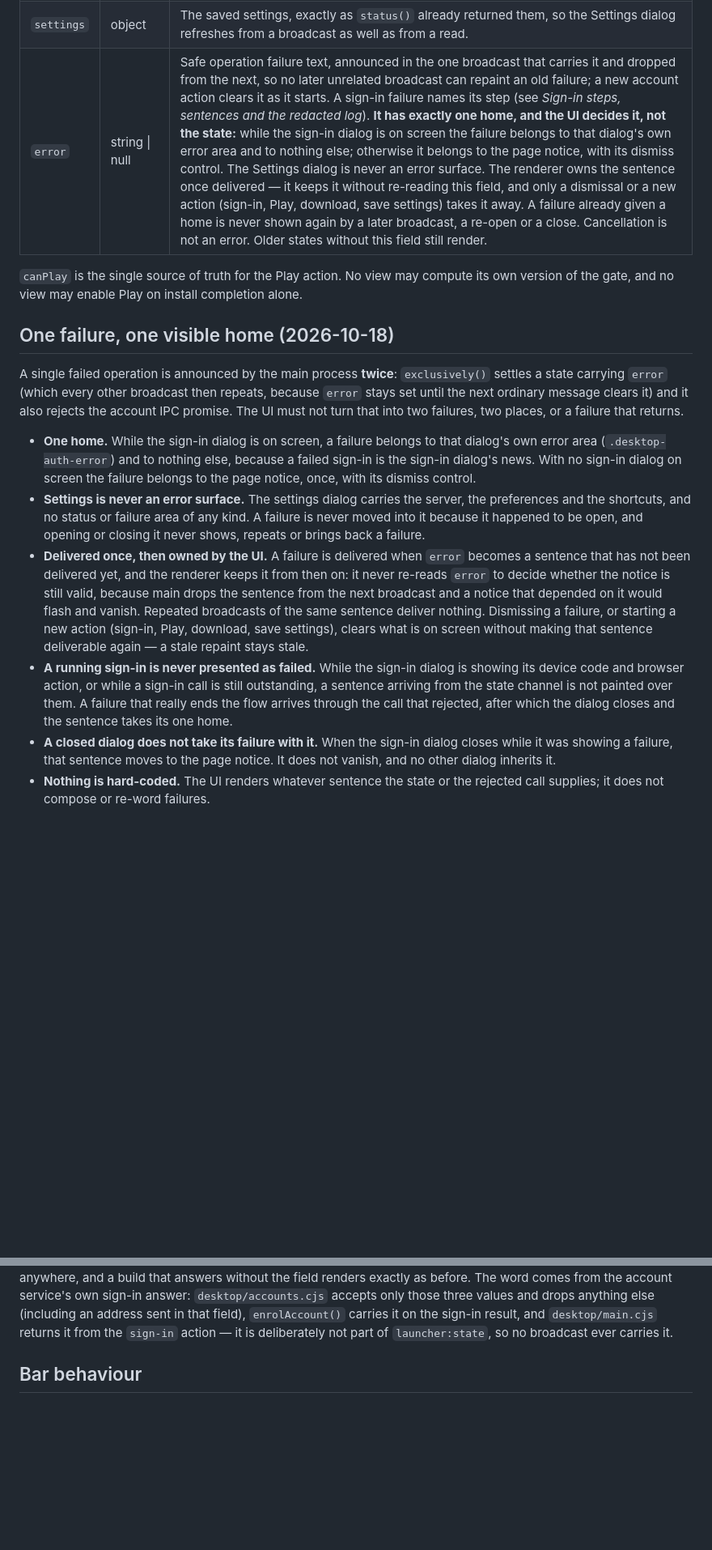
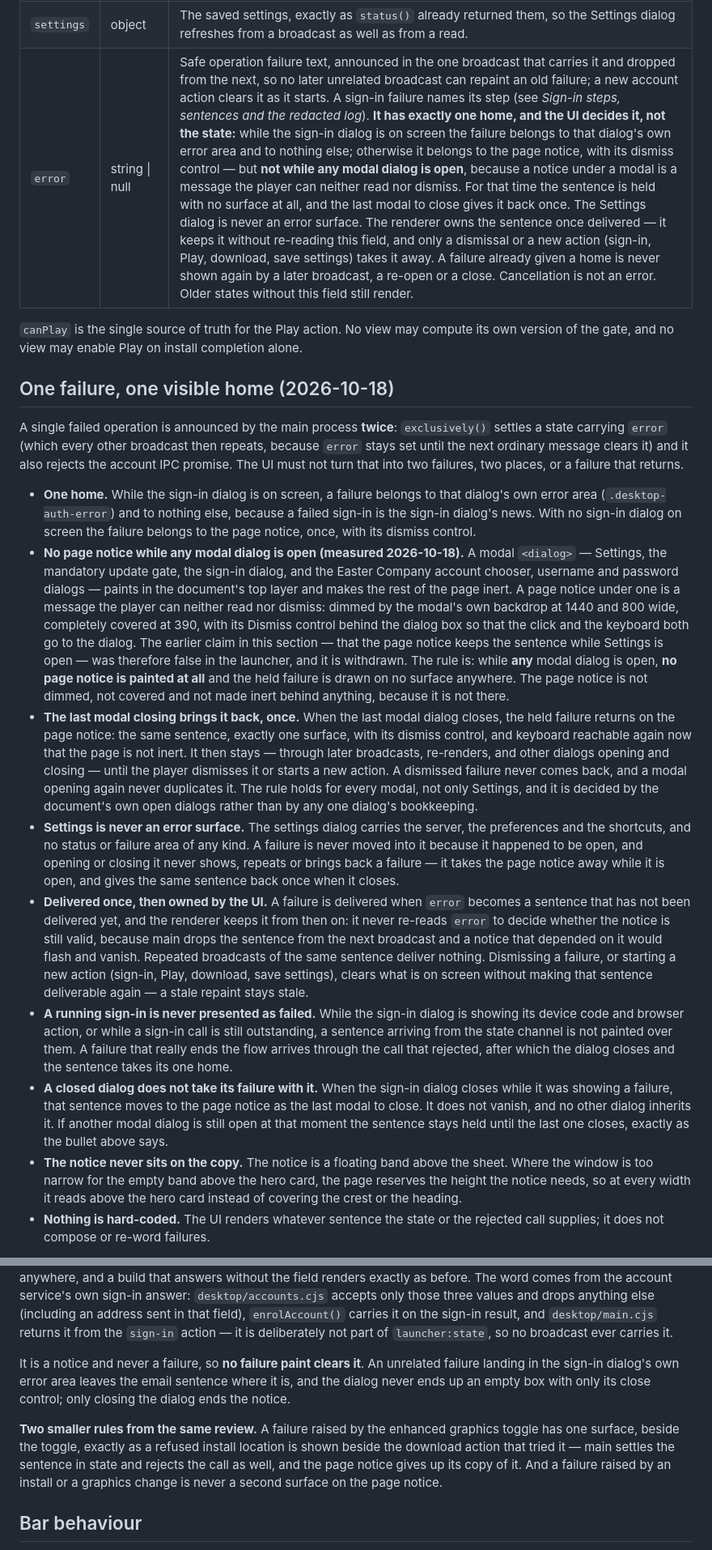
Before and after one commit to Easter-Co-SMP/easter-co-smp.github.io, a Markdown page: doc/launcher-states.md, 2 parts joined by grey strips. Shown at 81% size. Drawn GitHub-style; blank space fills up the shorter version.

Commit message:
Say what the launcher actually does with a failure while a modal is open
The contract claimed the page notice owns the sentence while Settings is
open. Measured on 5b9c260 it does not: the notice is dimmed by the modal's
backdrop at 1440 and 800, completely covered at 390, and its Dismiss
control is behind the dialog box, so neither a click nor the keyboard can
reach it because a modal dialog makes the rest of the page inert.

Document the decided rule instead: while any modal dialog is open no page
notice is painted at all, the last one to close gives the same sentence
back once, with its dismiss control and keyboard reachable, and it stays
until dismissed or a new action starts. A dismissed failure never returns.
Also state that the email notice is not a failure and no failure paint can
blank it, and that the notice takes the room it needs rather than covering
the hero card at a narrow width.

```diff
--- a/doc/launcher-states.md
+++ b/doc/launcher-states.md
@@ -43,7 +43,7 @@ meaning. These are added or extended:
 | `canPlay` | boolean | Exactly `install.installed && profile !== null` |
 | `bar` | object | `{visible}`: progress/action dock availability. The renderer omits an idle dock on Home because Home already provides the action; utility pages retain it. The minimised preference stays renderer-local. |
 | `settings` | object | The saved settings, exactly as `status()` already returned them, so the Settings dialog refreshes from a broadcast as well as from a read. |
-| `error` | string \| null | Safe operation failure text, announced in the one broadcast that carries it and dropped from the next, so no later unrelated broadcast can repaint an old failure; a new account action clears it as it starts. A sign-in failure names its step (see *Sign-in steps, sentences and the redacted log*). **It has exactly one home, and the UI decides it, not the state:** while the sign-in dialog is on screen the failure belongs to that dialog's own error area and to nothing else; otherwise it belongs to the page notice, with its dismiss control. The Settings dialog is never an error surface. The renderer owns the sentence once delivered — it keeps it without re-reading this field, and only a dismissal or a new action (sign-in, Play, download, save settings) takes it away. A failure already given a home is never shown again by a later broadcast, a re-open or a close. Cancellation is not an error. Older states without this field still render. |
+| `error` | string \| null | Safe operation failure text, announced in the one broadcast that carries it and dropped from the next, so no later unrelated broadcast can repaint an old failure; a new account action clears it as it starts. A sign-in failure names its step (see *Sign-in steps, sentences and the redacted log*). **It has exactly one home, and the UI decides it, not the state:** while the sign-in dialog is on screen the failure belongs to that dialog's own error area and to nothing else; otherwise it belongs to the page notice, with its dismiss control — but **not while any modal dialog is open**, because a notice under a modal is a message the player can neither read nor dismiss. For that time the sentence is held with no surface at all, and the last modal to close gives it back once. The Settings dialog is never an error surface. The renderer owns the sentence once delivered — it keeps it without re-reading this field, and only a dismissal or a new action (sign-in, Play, download, save settings) takes it away. A failure already given a home is never shown again by a later broadcast, a re-open or a close. Cancellation is not an error. Older states without this field still render. |
 
 `canPlay` is the single source of truth for the Play action. No view may compute
 its own version of the gate, and no view may enable Play on install completion
@@ -61,10 +61,31 @@ failure that returns.
   dialog's own error area (`.desktop-auth-error`) and to nothing else, because a
   failed sign-in is the sign-in dialog's news. With no sign-in dialog on screen the
   failure belongs to the page notice, once, with its dismiss control.
+- **No page notice while any modal dialog is open (measured 2026-10-18).** A modal
+  `<dialog>` — Settings, the mandatory update gate, the sign-in dialog, and the
+  Easter Company account chooser, username and password dialogs — paints in the
+  document's top layer and makes the rest of the page inert. A page notice under one
+  is a message the player can neither read nor dismiss: dimmed by the modal's own
+  backdrop at 1440 and 800 wide, completely covered at 390, with its Dismiss control
+  behind the dialog box so that the click and the keyboard both go to the dialog. The
+  earlier claim in this section — that the page notice keeps the sentence while
+  Settings is open — was therefore false in the launcher, and it is withdrawn. The
+  rule is: while **any** modal dialog is open, **no page notice is painted at all**
+  and the held failure is drawn on no surface anywhere. The page notice is not dimmed,
+  not covered and not made inert behind anything, because it is not there.
+- **The last modal closing brings it back, once.** When the last modal dialog closes,
+  the held failure returns on the page notice: the same sentence, exactly one surface,
+  with its dismiss control, and keyboard reachable again now that the page is not
+  inert. It then stays — through later broadcasts, re-renders, and other dialogs
+  opening and closing — until the player dismisses it or starts a new action. A
+  dismissed failure never comes back, and a modal opening again never duplicates it.
+  The rule holds for every modal, not only Settings, and it is decided by the
+  document's own open dialogs rather than by any one dialog's bookkeeping.
 - **Settings is never an error surface.** The settings dialog carries the server,
   the preferences and the shortcuts, and no status or failure area of any kind. A
   failure is never moved into it because it happened to be open, and opening or
-  closing it never shows, repeats or brings back a failure.
+  closing it never shows, repeats or brings back a failure — it takes the page notice
+  away while it is open, and gives the same sentence back once when it closes.
 - **Delivered once, then owned by the UI.** A failure is delivered when `error`
   becomes a sentence that has not been delivered yet, and the renderer keeps it from
   then on: it never re-reads `error` to decide whether the notice is still valid,
@@ -79,8 +100,14 @@ failure that returns.
   A failure that really ends the flow arrives through the call that rejected, after
   which the dialog closes and the sentence takes its one home.
 - **A closed dialog does not take its failure with it.** When the sign-in dialog
-  closes while it was showing a failure, that sentence moves to the page notice. It
-  does not vanish, and no other dialog inherits it.
+  closes while it was showing a failure, that sentence moves to the page notice as the
+  last modal to close. It does not vanish, and no other dialog inherits it. If another
+  modal dialog is still open at that moment the sentence stays held until the last one
+  closes, exactly as the bullet above says.
+- **The notice never sits on the copy.** The notice is a floating band above the sheet.
+  Where the window is too narrow for the empty band above the hero card, the page
+  reserves the height the notice needs, so at every width it reads above the hero card
+  instead of covering the crest or the heading.
 - **Nothing is hard-coded.** The UI renders whatever sentence the state or the
   rejected call supplies; it does not compose or re-word failures.
 
@@ -95,6 +122,17 @@ sign-in answer: `desktop/accounts.cjs` accepts only those three values and drops
 anything else (including an address sent in that field), `enrolAccount()` carries it
 on the sign-in result, and `desktop/main.cjs` returns it from the `sign-in` action —
 it is deliberately not part of `launcher:state`, so no broadcast ever carries it.
+
+It is a notice and never a failure, so **no failure paint clears it**. An unrelated
+failure landing in the sign-in dialog's own error area leaves the email sentence where
+it is, and the dialog never ends up an empty box with only its close control; only
+closing the dialog ends the notice.
+
+**Two smaller rules from the same review.** A failure raised by the enhanced graphics
+toggle has one surface, beside the toggle, exactly as a refused install location is
+shown beside the download action that tried it — main settles the sentence in state and
+rejects the call as well, and the page notice gives up its copy of it. And a failure
+raised by an install or a graphics change is never a second surface on the page notice.
 
 ## Bar behaviour
 
```
Also changed, not shown: other parts of doc/launcher-states.md (+10 -0 lines).
